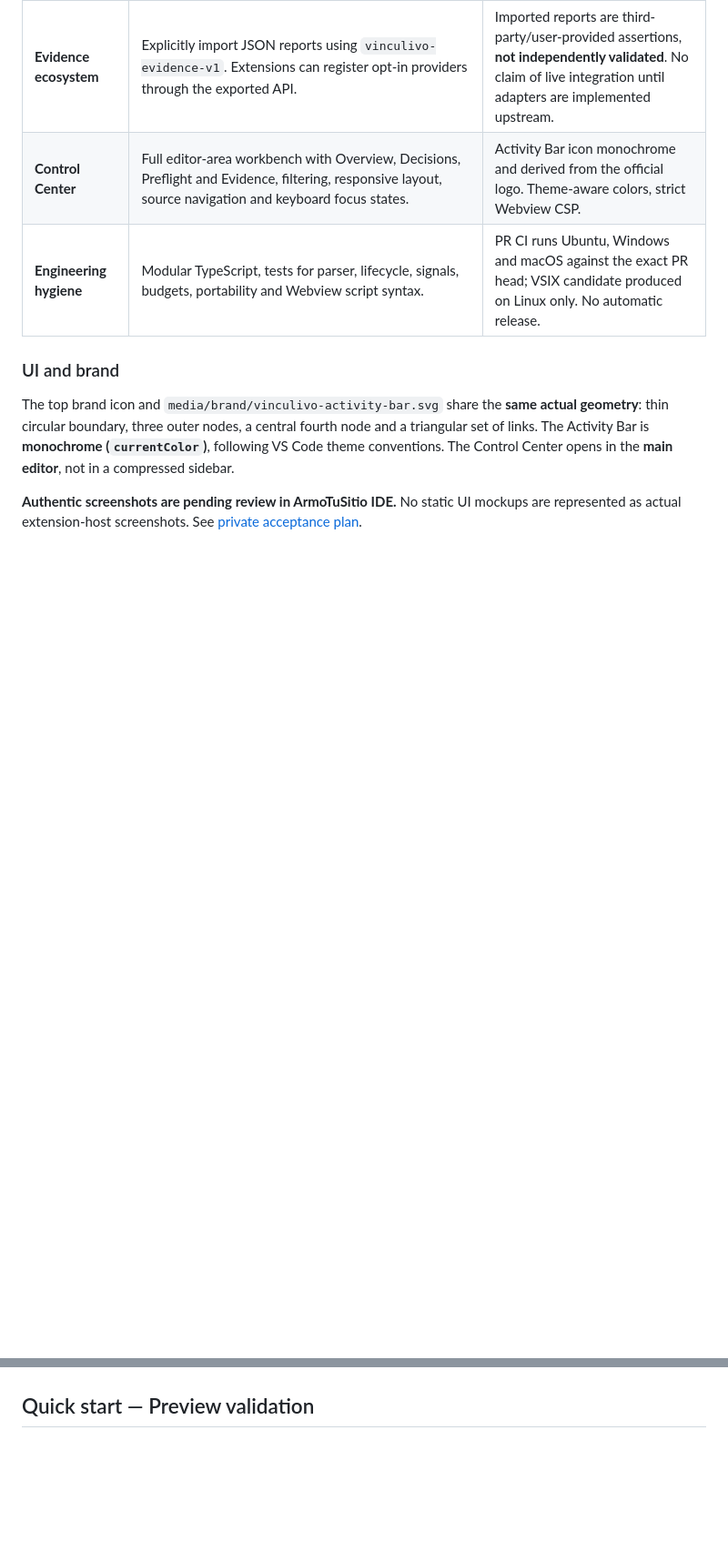
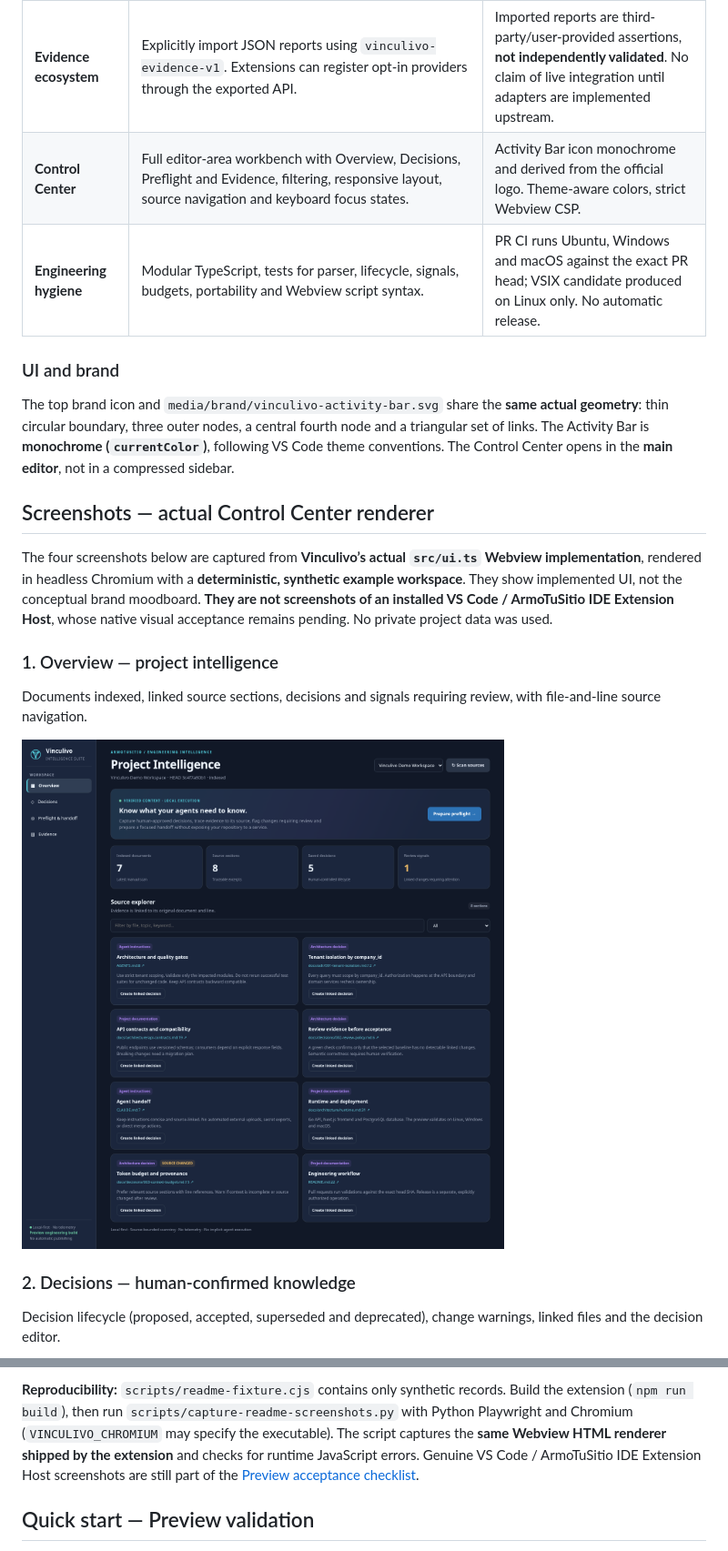
Before and after one commit to Drako01/vinculivo, a Markdown page: README.md, 2 parts joined by grey strips. Shown at 91% size. Rendered like a GitHub page; pictures changed too: media/screenshots/01-control-center-overview.png (added); blank space fills up the shorter version.

Commit message:
docs: add four verified Control Center renderer screenshots to Preview README

```diff
--- a/README.md
+++ b/README.md
@@ -49,4 +49,17 @@ El logo aprobado es **la fuente de verdad**: anillo circular, tres nodos exterio
 
 The top brand icon and `media/brand/vinculivo-activity-bar.svg` share the **same actual geometry**: thin circular boundary, three outer nodes, a central fourth node and a triangular set of links. The Activity Bar is **monochrome (`currentColor`)**, following VS Code theme conventions. The Control Center opens in the **main editor**, not in a compressed sidebar.
 
-**Authentic screenshots are pending review in ArmoTuSitio IDE.** No static UI mockups are represented as actual extension-host screenshots. See [private acceptance plan](docs/PRIVATE_TEST_PLAN.md).
+## Screenshots — actual Control Center renderer
+
+The four screenshots below are captured from **Vinculivo’s actual `src/ui.ts` Webview implementation**, rendered in headless Chromium with a **deterministic, synthetic example workspace**. They show implemented UI, not the conceptual brand moodboard. **They are not screenshots of an installed VS Code / ArmoTuSitio IDE Extension Host**, whose native visual acceptance remains pending. No private project data was used.
+
+### 1. Overview — project intelligence
+
+Documents indexed, linked source sections, decisions and signals requiring review, with file-and-line source navigation.
+
+![Real Vinculivo Webview renderer — Overview with synthetic workspace](media/screenshots/01-control-center-overview.png)
+
+### 2. Decisions — human-confirmed knowledge
+
+Decision lifecycle (proposed, accepted, superseded and deprecated), change warnings, linked files and the decision editor.
+
@@ -53,3 +80,5 @@ The top brand icon and `media/brand/vinculivo-activity-bar.svg` share the **same
+**Reproducibility:** `scripts/readme-fixture.cjs` contains only synthetic records. Build the extension (`npm run build`), then run `scripts/capture-readme-screenshots.py` with Python Playwright and Chromium (`VINCULIVO_CHROMIUM` may specify the executable). The script captures the **same Webview HTML renderer shipped by the extension** and checks for runtime JavaScript errors. Genuine VS Code / ArmoTuSitio IDE Extension Host screenshots are still part of the [Preview acceptance checklist](docs/PRIVATE_TEST_PLAN.md).
+
 
 ## Quick start — Preview validation
 
```
Also changed, not shown: other parts of README.md (+14 -0 lines), media/screenshots/02-decision-register.png (added), media/screenshots/03-preflight-handoff.png (added), media/screenshots/04-evidence-registry.png (added), 3 other files.
